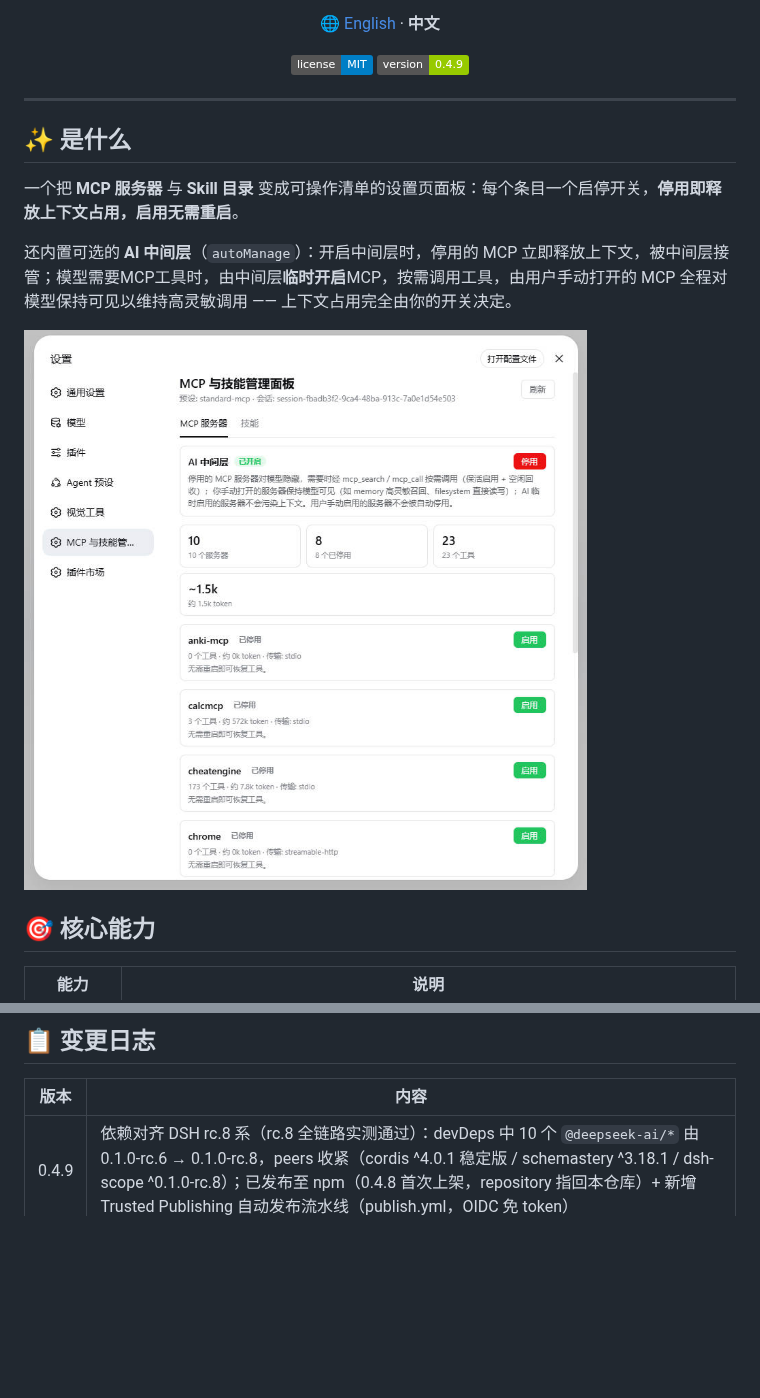
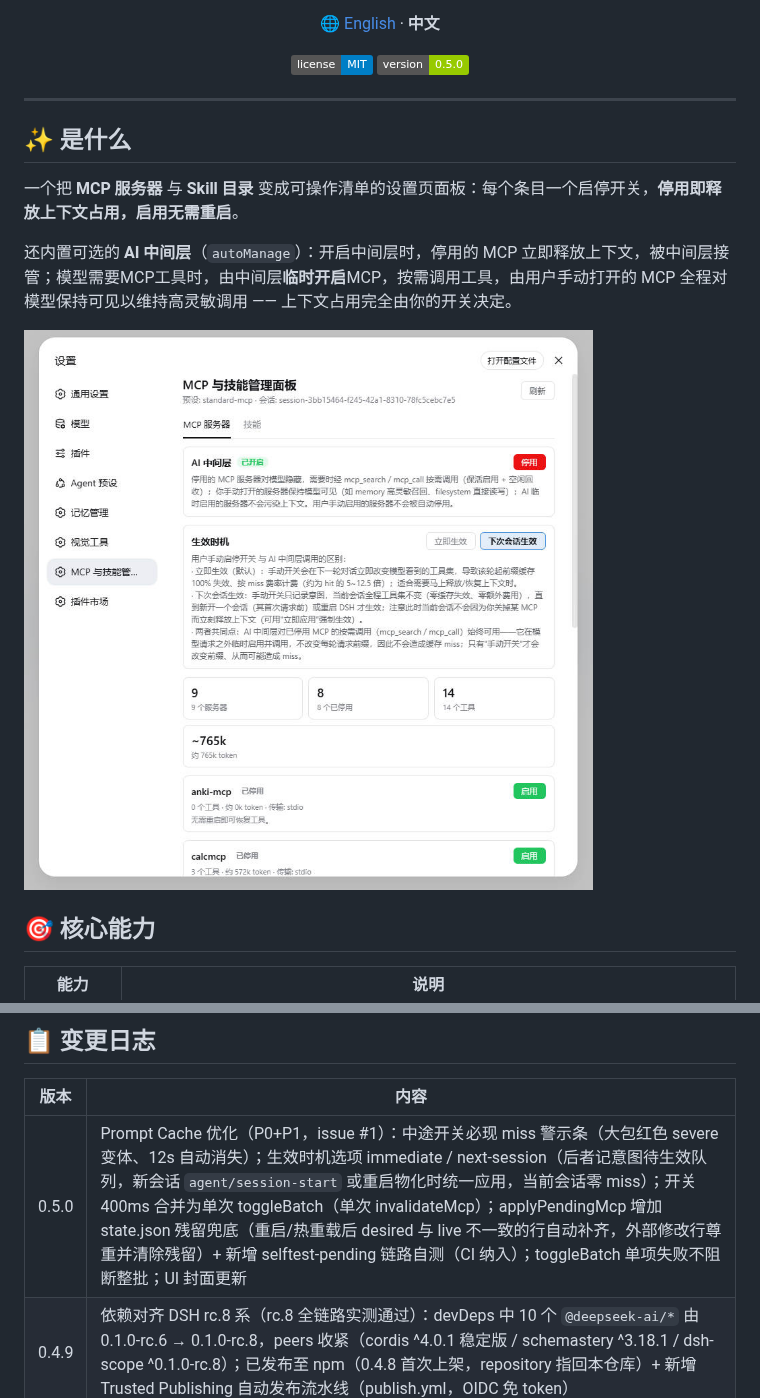
Before and after one commit to lilyblessing/dsh-mcp-skill-panel, a Markdown page: README.md, 2 parts joined by grey strips. Rendered like a GitHub page; pictures changed too: docs/images/mcp-panel.jpg; badges without logos; blank space fills up the shorter version.

```diff
--- a/README.md
+++ b/README.md
@@ -9,7 +9,7 @@
 
 <p align="center">
   <img alt="License: MIT" src="https://img.shields.io/badge/license-MIT-blue.svg">
-  <img alt="Version" src="https://img.shields.io/badge/version-0.4.9-green.svg">
+  <img alt="Version" src="https://img.shields.io/badge/version-0.5.0-green.svg">
 </p>
 
 ---
@@ -238,6 +238,7 @@ node 半区 tsdown 必须 `external: [/^@deepseek-ai\//]`：内联 dsh-tools 会
 
 | 版本 | 内容 |
 | --- | --- |
+| 0.5.0 | Prompt Cache 优化（P0+P1，issue #1）：中途开关必现 miss 警示条（大包红色 severe 变体、12s 自动消失）；生效时机选项 immediate / next-session（后者记意图待生效队列，新会话 `agent/session-start` 或重启物化时统一应用，当前会话零 miss）；开关 400ms 合并为单次 toggleBatch（单次 invalidateMcp）；applyPendingMcp 增加 state.json 残留兜底（重启/热重载后 desired 与 live 不一致的行自动补齐，外部修改行尊重并清除残留）+ 新增 selftest-pending 链路自测（CI 纳入）；toggleBatch 单项失败不阻断整批；UI 封面更新 |
 | 0.4.9 | 依赖对齐 DSH rc.8 系（rc.8 全链路实测通过）：devDeps 中 10 个 `@deepseek-ai/*` 由 0.1.0-rc.6 → 0.1.0-rc.8，peers 收紧（cordis ^4.0.1 稳定版 / schemastery ^3.18.1 / dsh-scope ^0.1.0-rc.8）；已发布至 npm（0.4.8 首次上架，repository 指回本仓库）+ 新增 Trusted Publishing 自动发布流水线（publish.yml，OIDC 免 token）|
 | 0.4.8 | 构建工程自包含 + CI：14 个 `@deepseek-ai/*` 并入 devDependencies（pin 到 rc.6 系，纯 registry 安装即可 typecheck/build/selftest，无需本机 DSH 闭包）；新增 GitHub Actions 流水线（typecheck→build→verify→selftest；main push 自动重建并 `[skip ci]` 回写 lib 产物）|
 | 0.4.7 | 安全与健壮性加固：toggle 端点校验目标行必须是 MCP 行（防停用任意 loader 行）；全部写端点加进程级 token 鉴权（`x-panel-token`，阻断跨源/DNS-rebinding 盲写）；readBody 限长 64KB；waitRegistered 绑定上下文销毁/AbortSignal（卸载不再挂起 mcp_call）；移除硬编码 DEFAULT_SUMMARY（能力摘要只列真实 server）；client 统一新 API 前缀并自动携带 token；build 顺序修复使 lib/types 产物入库（types 声明不再悬空）；空 package-lock.json 修复 |
```
Also changed, not shown: README.en.md (+2 -1 lines), 2 other files.
